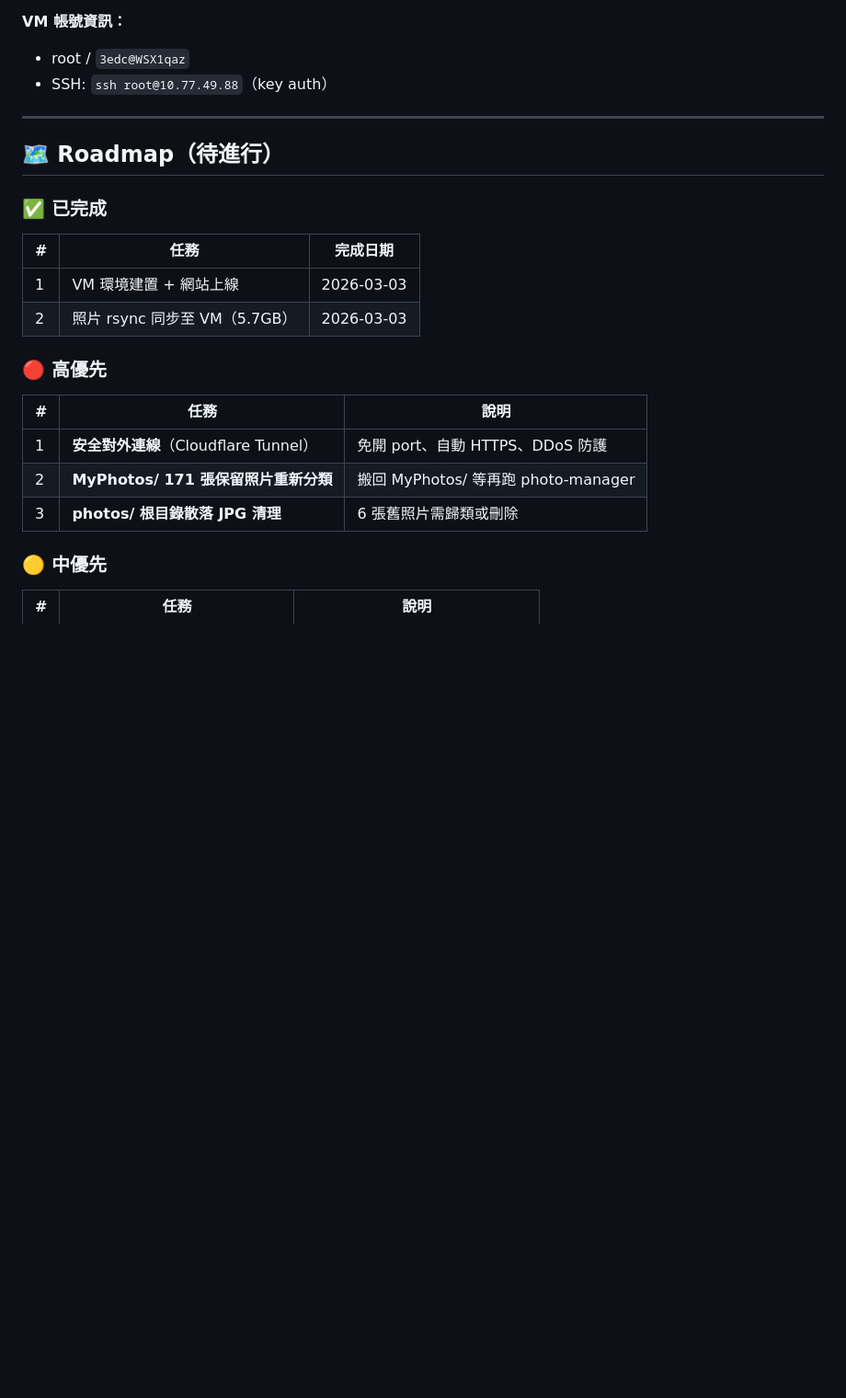
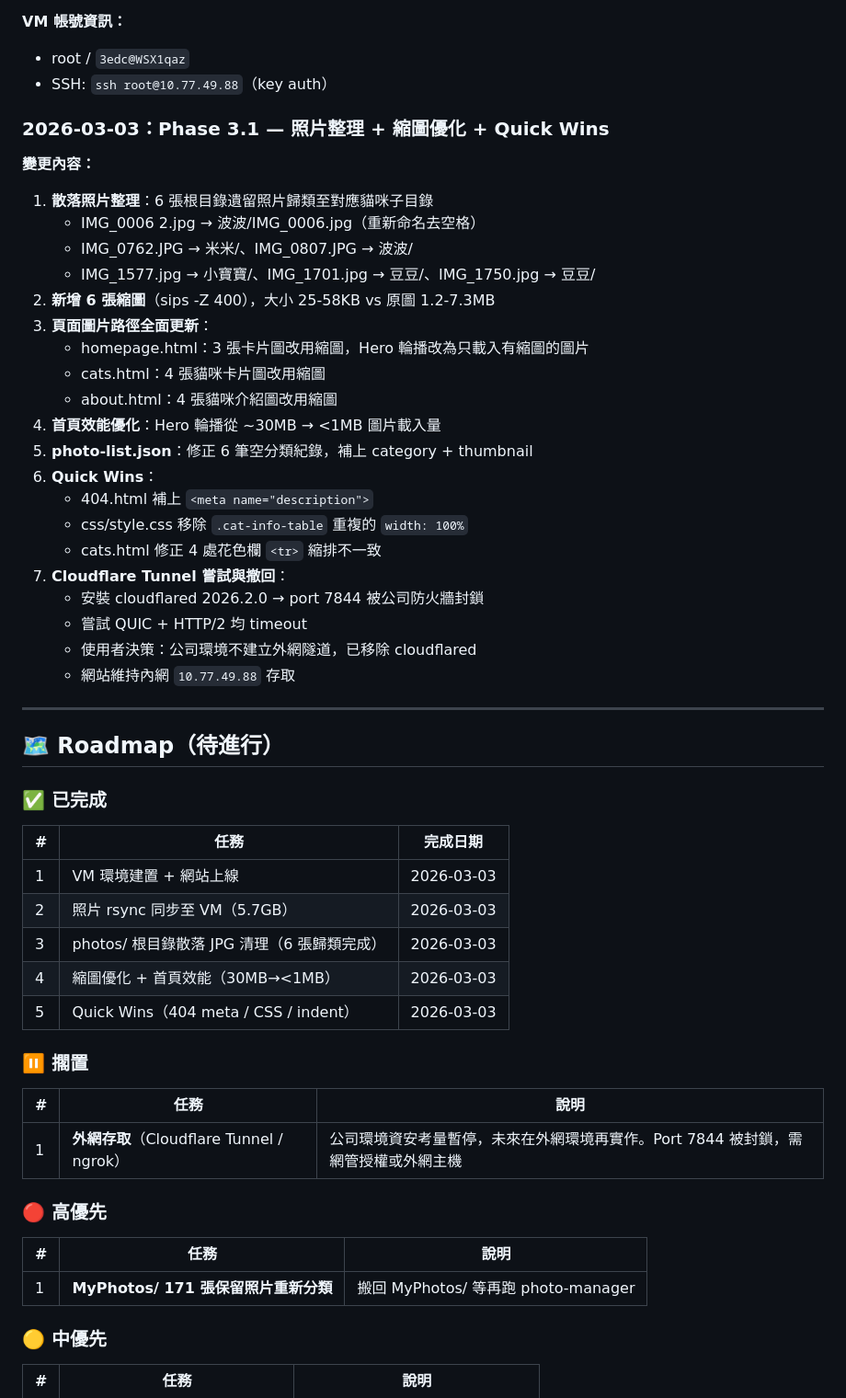
Before and after one commit to chengzee/my-website, a Markdown page: CLAUDE.md, the part around one of its changes. Shown at 92% size. Drawn GitHub-style; blank space fills up the shorter version.

```diff
--- a/CLAUDE.md
+++ b/CLAUDE.md
@@ -209,6 +221,29 @@
 - root / `3edc@WSX1qaz`
 - SSH: `ssh root@10.77.49.88`（key auth）
 
+### 2026-03-03：Phase 3.1 — 照片整理 + 縮圖優化 + Quick Wins
+**變更內容：**
+1. **散落照片整理**：6 張根目錄遺留照片歸類至對應貓咪子目錄
+   - IMG_0006 2.jpg → 波波/IMG_0006.jpg（重新命名去空格）
+   - IMG_0762.JPG → 米米/、IMG_0807.JPG → 波波/
+   - IMG_1577.jpg → 小寶寶/、IMG_1701.jpg → 豆豆/、IMG_1750.jpg → 豆豆/
+2. **新增 6 張縮圖**（sips -Z 400），大小 25-58KB vs 原圖 1.2-7.3MB
+3. **頁面圖片路徑全面更新**：
+   - homepage.html：3 張卡片圖改用縮圖，Hero 輪播改為只載入有縮圖的圖片
+   - cats.html：4 張貓咪卡片圖改用縮圖
+   - about.html：4 張貓咪介紹圖改用縮圖
+4. **首頁效能優化**：Hero 輪播從 ~30MB → <1MB 圖片載入量
+5. **photo-list.json**：修正 6 筆空分類紀錄，補上 category + thumbnail
+6. **Quick Wins**：
+   - 404.html 補上 `<meta name="description">`
+   - css/style.css 移除 `.cat-info-table` 重複的 `width: 100%`
+   - cats.html 修正 4 處花色欄 `<tr>` 縮排不一致
+7. **Cloudflare Tunnel 嘗試與撤回**：
+   - 安裝 cloudflared 2026.2.0 → port 7844 被公司防火牆封鎖
+   - 嘗試 QUIC + HTTP/2 均 timeout
+   - 使用者決策：公司環境不建立外網隧道，已移除 cloudflared
+   - 網站維持內網 `10.77.49.88` 存取
+
 ---
 
 ## 🗺️ Roadmap（待進行）
@@ -218,13 +253,19 @@
 |---|------|----------|
 | 1 | VM 環境建置 + 網站上線 | 2026-03-03 |
 | 2 | 照片 rsync 同步至 VM（5.7GB） | 2026-03-03 |
+| 3 | photos/ 根目錄散落 JPG 清理（6 張歸類完成） | 2026-03-03 |
+| 4 | 縮圖優化 + 首頁效能（30MB→<1MB） | 2026-03-03 |
+| 5 | Quick Wins（404 meta / CSS / indent） | 2026-03-03 |
+
+### ⏸️ 擱置
+| # | 任務 | 說明 |
+|---|------|------|
+| 1 | **外網存取**（Cloudflare Tunnel / ngrok） | 公司環境資安考量暫停，未來在外網環境再實作。Port 7844 被封鎖，需網管授權或外網主機 |
 
 ### 🔴 高優先
 | # | 任務 | 說明 |
 |---|------|------|
-| 1 | **安全對外連線**（Cloudflare Tunnel） | 免開 port、自動 HTTPS、DDoS 防護 |
-| 2 | **MyPhotos/ 171 張保留照片重新分類** | 搬回 MyPhotos/ 等再跑 photo-manager |
-| 3 | **photos/ 根目錄散落 JPG 清理** | 6 張舊照片需歸類或刪除 |
+| 1 | **MyPhotos/ 171 張保留照片重新分類** | 搬回 MyPhotos/ 等再跑 photo-manager |
 
 ### 🟡 中優先
 | # | 任務 | 說明 |
```
Also changed, not shown: other parts of CLAUDE.md (+14 -2 lines), .github/copilot-instructions.md (+23 -0 lines).
